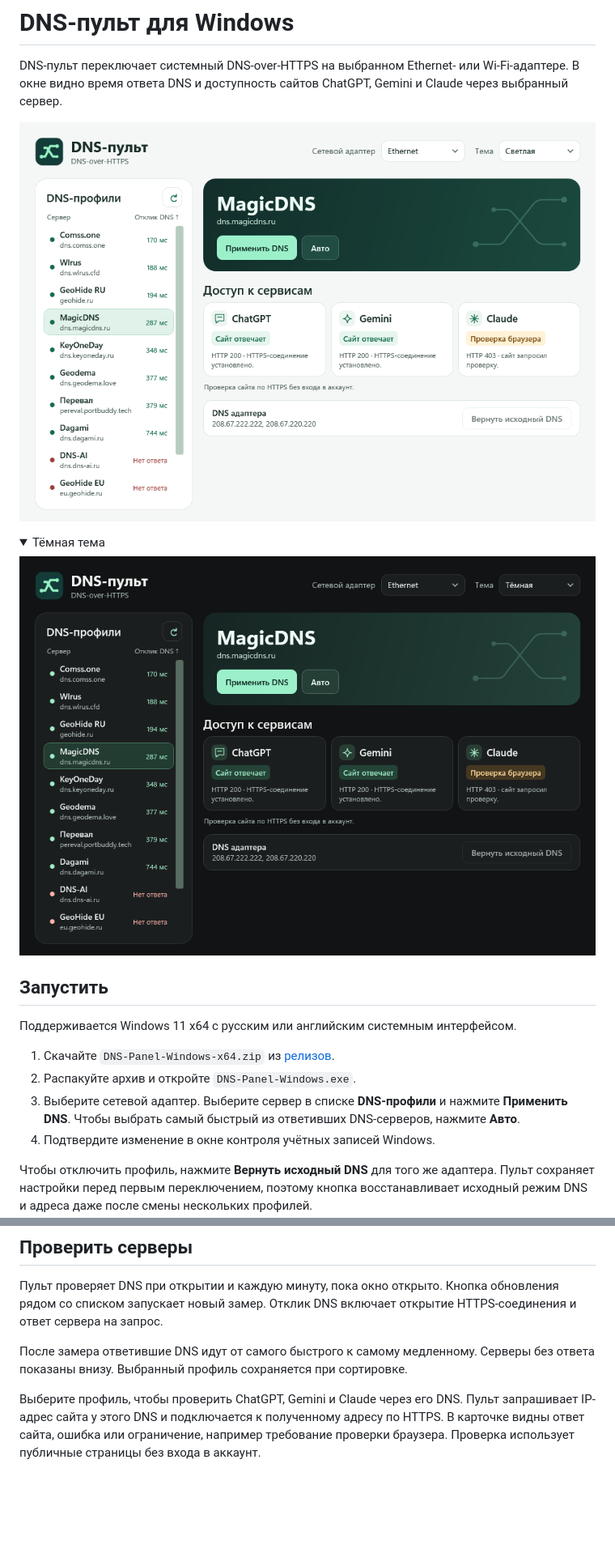
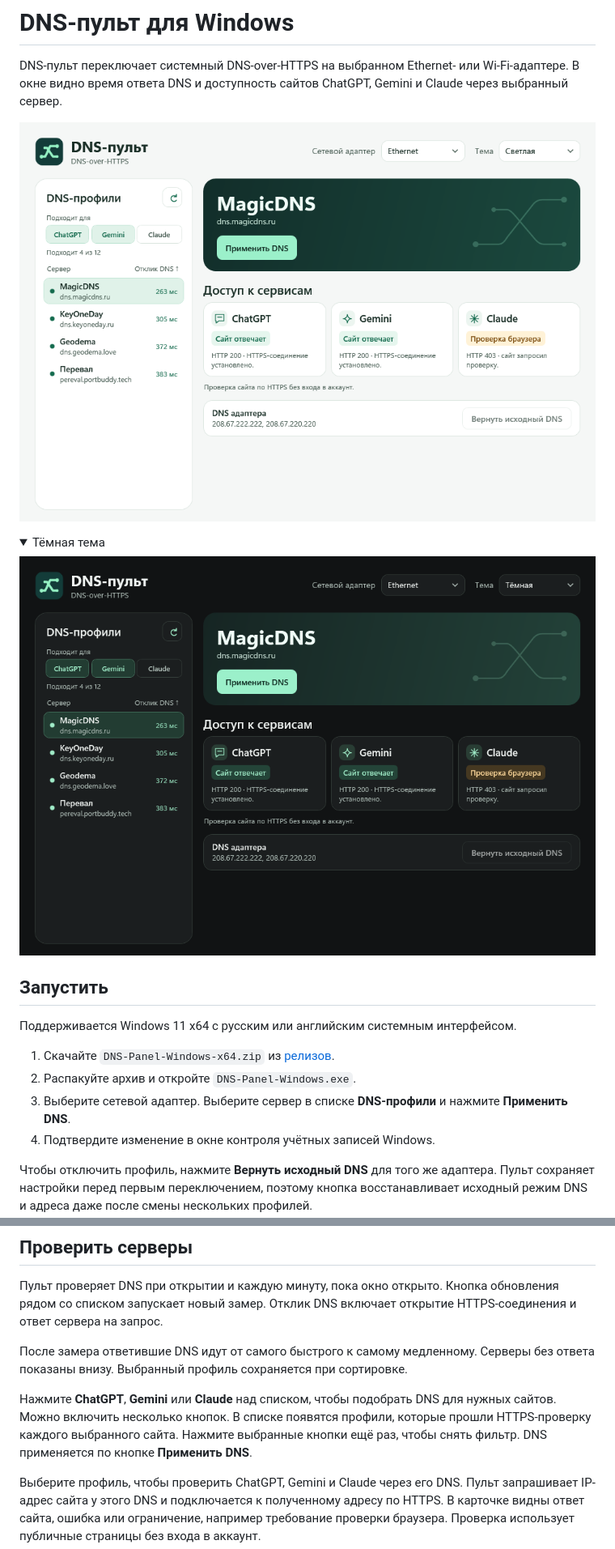
Before and after one commit to dryberi1-dev/dns-panel-windows, a Markdown page: README.md, 2 parts joined by grey strips. Shown at 81% size. Rendered like a GitHub page; pictures changed too: screenshot-dark.png, screenshot.png; folded sections open; blank space fills up the shorter version.

```diff
--- a/README.md
+++ b/README.md
@@ -17,7 +17,7 @@ DNS-пульт переключает системный DNS-over-HTTPS на в
 
 1. Скачайте `DNS-Panel-Windows-x64.zip` из [релизов](../../releases/latest).
 2. Распакуйте архив и откройте `DNS-Panel-Windows.exe`.
-3. Выберите сетевой адаптер. Выберите сервер в списке **DNS-профили** и нажмите **Применить DNS**. Чтобы выбрать самый быстрый из ответивших DNS-серверов, нажмите **Авто**.
+3. Выберите сетевой адаптер. Выберите сервер в списке **DNS-профили** и нажмите **Применить DNS**.
 4. Подтвердите изменение в окне контроля учётных записей Windows.
 
 Чтобы отключить профиль, нажмите **Вернуть исходный DNS** для того же адаптера. Пульт сохраняет настройки перед первым переключением, поэтому кнопка восстанавливает исходный режим DNS и адреса даже после смены нескольких профилей.
@@ -31,6 +31,8 @@ DNS-пульт переключает системный DNS-over-HTTPS на в
 Пульт проверяет DNS при открытии и каждую минуту, пока окно открыто. Кнопка обновления рядом со списком запускает новый замер. Отклик DNS включает открытие HTTPS-соединения и ответ сервера на запрос.
 
 После замера ответившие DNS идут от самого быстрого к самому медленному. Серверы без ответа показаны внизу. Выбранный профиль сохраняется при сортировке.
+
+Нажмите **ChatGPT**, **Gemini** или **Claude** над списком, чтобы подобрать DNS для нужных сайтов. Можно включить несколько кнопок. В списке появятся профили, которые прошли HTTPS-проверку каждого выбранного сайта. Нажмите выбранные кнопки ещё раз, чтобы снять фильтр. DNS применяется по кнопке **Применить DNS**.
 
 Выберите профиль, чтобы проверить ChatGPT, Gemini и Claude через его DNS. Пульт запрашивает IP-адрес сайта у этого DNS и подключается к полученному адресу по HTTPS. В карточке видны ответ сайта, ошибка или ограничение, например требование проверки браузера. Проверка использует публичные страницы без входа в аккаунт.
 
```
Also changed, not shown: 5 other files.
